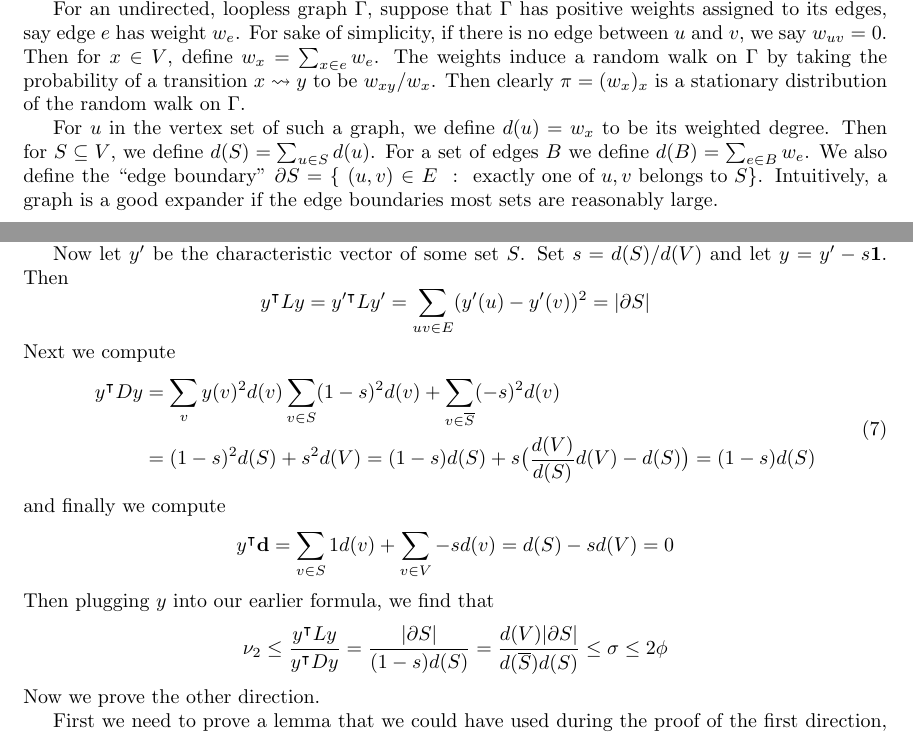
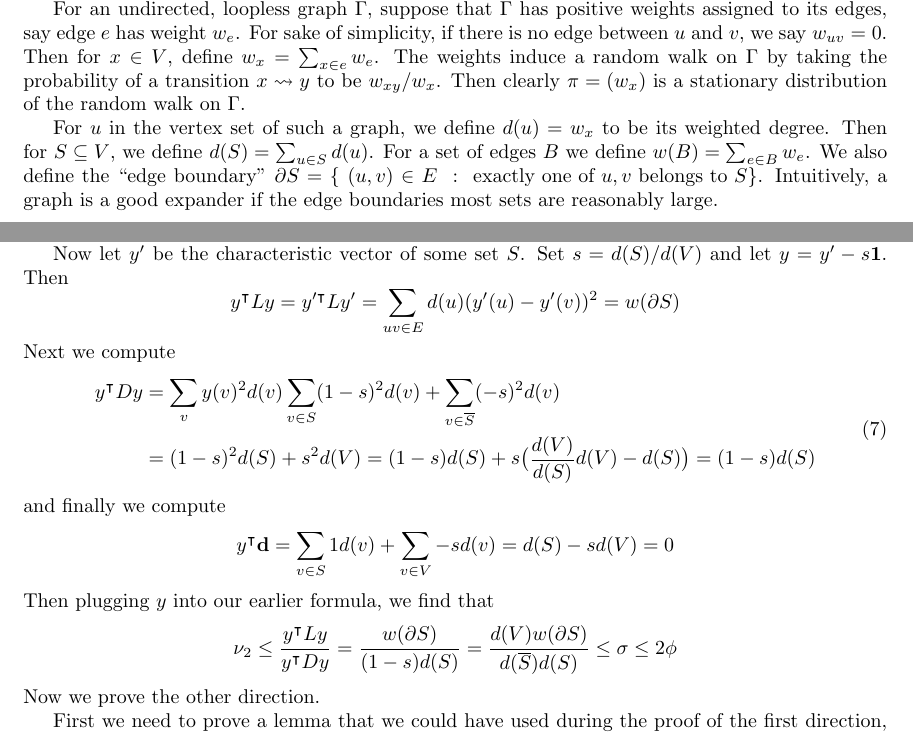
Before and after one commit to hansen942/Notes, a LaTeX document (spectral-graph-theory/spectral-graph-theory.tex): two parts of pages 22 and 24 of 26, joined at a grey line, cut so that both start at the same text. Compiled offline with pdfLaTeX.

Commit message:
updated something in proof of cheeger

```diff
--- a/spectral-graph-theory/spectral-graph-theory.tex
+++ b/spectral-graph-theory/spectral-graph-theory.tex
@@ -1340,11 +1340,11 @@
     For sake of simplicity, if there is no edge between $u$ and $v$, we say $w_{uv} = 0$.
    Then for $x \in V$, define $w_x = \sum_{x \in e}w_e$.
    The weights induce a random walk on $\Gamma$ by taking the probability of a transition $x \leadsto y$ to be $w_{xy}/w_x$.
-   Then clearly $\pi = (w_x)_x$ is a stationary distribution of the random walk on $\Gamma$.
+   Then clearly $\pi = (w_x)$ is a stationary distribution of the random walk on $\Gamma$.
 
    For $u$ in the vertex set of such a graph, we define $d(u) = w_x$ to be its weighted degree.
    Then for $S \subseteq V$, we define $d(S) = \sum_{u \in S}{d(u)}$.
-   For a set of edges $B$ we define $d(B) = \sum_{e \in B}w_e$.
+   For a set of edges $B$ we define $w(B) = \sum_{e \in B}w_e$.
    We also define the ``edge boundary'' $\partial S = \{~(u,v) \in E~:~\text{exactly one of $u,v$ belongs to $S$}\}$.
    Intuitively, a graph is a good expander if the edge boundaries most sets are reasonably large.
 
@@ -1418,7 +1418,7 @@
      Set $s = d(S)/d(V)$ and let $y = y' - s \mathbf 1$.
      Then
      $$
-     y^\intercal L y = y'^\intercal L y' = \sum_{uv \in E}(y'(u) - y'(v))^2 = |\partial S|
+     y^\intercal L y = y'^\intercal L y' = \sum_{uv \in E}d(u)(y'(u) - y'(v))^2 = w(\partial S)
      $$
      Next we compute
      \begin{equation}
@@ -1433,7 +1433,7 @@
      $$
      Then plugging $y$ into our earlier formula, we find that
      $$
-     \nu_2 \leq \frac{y^\intercal L y}{y^\intercal D y} = \frac{|\partial S|}{(1-s)d(S)} = \frac{d(V)|\partial S|}{d(\overline S)d(S)} \leq \sigma \leq 2\phi
+     \nu_2 \leq \frac{y^\intercal L y}{y^\intercal D y} = \frac{w(\partial S)}{(1-s)d(S)} = \frac{d(V)w(\partial S)}{d(\overline S)d(S)} \leq \sigma \leq 2\phi
      $$
      Now we prove the other direction.
 
```
Also changed, not shown: spectral-graph-theory/spectral-graph-theory.pdf, 1 other file.
